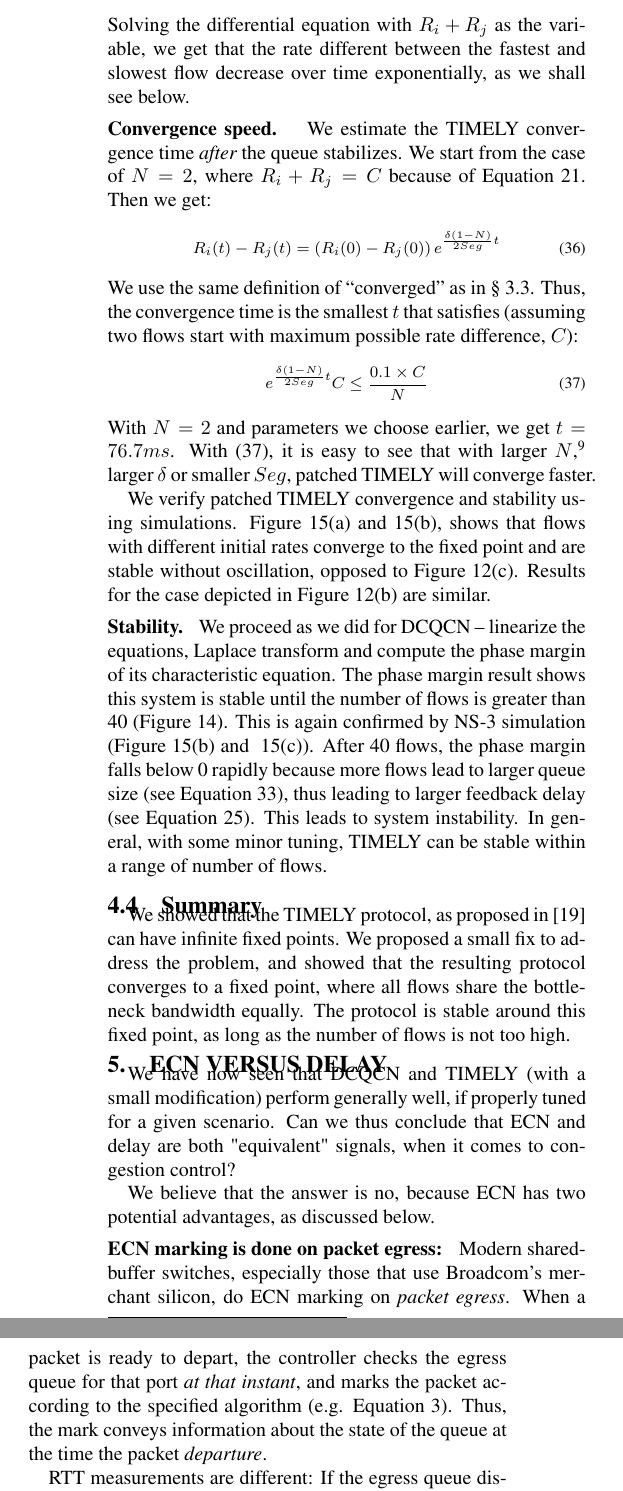
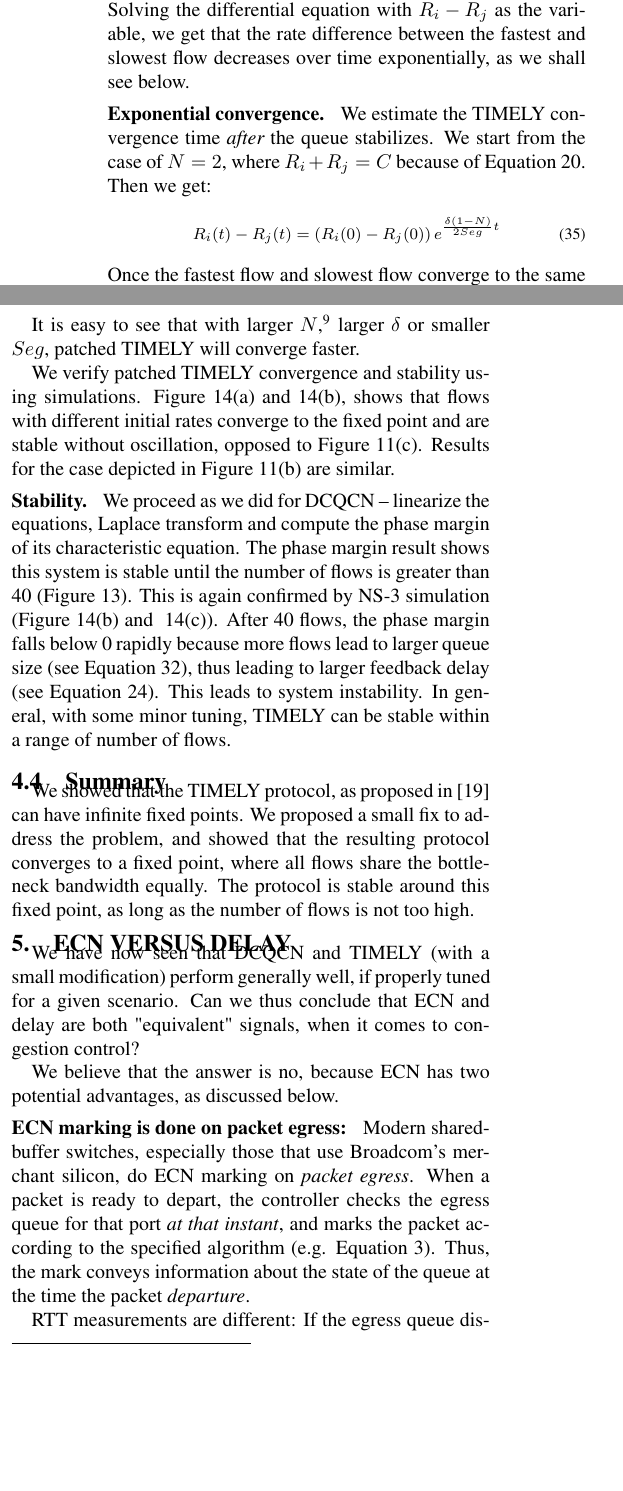
Before and after one commit to jitupadhye-zz/rdma, a LaTeX paper (conext2016/main.tex, which reads conext2016/timely-fixed.tex): two parts of the columns of page 10 of 14 before the commit and two parts of the columns of page 9 of 13 after it, joined at a grey line, cut so that both start at the same text, the shorter picture padded with empty space. Compiled offline with pdfLaTeX.

Commit message:
remove convergence speed analysis

```diff
--- a/conext2016/timely-fixed.tex
+++ b/conext2016/timely-fixed.tex
@@ -144,10 +145,10 @@ whereas $j$th flow is the slowest. After simplification, we get:
 \end{equation}
 Among the total $N$ flows, there must exist at least one flow not slower than the fair share $C/N$.
 Therefore, ${{R_i} + {R_j}} > C/N$ since $R_i$, the fastest flow, is not slower than $C/N$.
-Solving the differential equation with ${{R_i} + {R_j}}$ as the variable, we get that the rate
-different between the fastest and slowest flow decrease over time exponentially, as we shall see below.
+Solving the differential equation with ${{R_i} - {R_j}}$ as the variable, we get that the rate
+difference between the fastest and slowest flow decreases over time exponentially, as we shall see below.
 
-\para{Convergence speed.} We estimate the TIMELY convergence time {\em after}
+\para{Exponential convergence.} We estimate the TIMELY convergence time {\em after}
 the queue stabilizes. We start from the case of $N=2$, where $R_i + R_j = C$
 because of Equation~\ref{eq:timely_q}.
 Then we get:
@@ -155,6 +156,10 @@ Then we get:
 \small
 {R_i}(t) - {R_j}(t) = \left( {{R_i}(0) - {R_j}(0)} \right){e^{\frac{{\delta (1 - N)}}{{2Seg}}t}}
 \end{equation}
+Once the fastest flow and slowest flow converge to the same rate, all flow rates converge to the unique fixed point.
+\end{proof}
+
+\if 0
 We use the same definition of ``converged'' as in
 \S~\ref{sec:dcqcn_convergence}. Thus, the convergence
 time is the smallest $t$ that satisfies (assuming two flows start with maximum possible rate difference, $C$):
@@ -163,7 +168,10 @@ time is the smallest $t$ that satisfies (assuming two flows start with maximum p
 {e^{\frac{{\delta (1 - N)}}{{2Seg}}t}}C \le \frac{{0.1 \times C}}{N}
 \label{eq:timely_convergence_time}
 \end{equation}
-With $N=2$ and parameters we choose earlier, we get $t = 76.7ms$. With (\ref{eq:timely_convergence_time}), it is easy to see that
+With $N=2$ and parameters we choose earlier, we get $t = 76.7ms$. With (\ref{eq:timely_convergence_time}),
+\fi
+
+It is easy to see that
 with larger $N$,\footnote{Details omitted.} larger $\delta$ or smaller $Seg$, patched TIMELY will converge faster.
 
 We verify patched TIMELY convergence and stability using simulations.
```
Also changed, not shown: conext2016/dcqcn-convergence.tex (+4 -0 lines), conext2016/dcqcn-discussion.tex (+3 -1 lines), conext2016/timely-fixed.tex (1 more changed lines).
